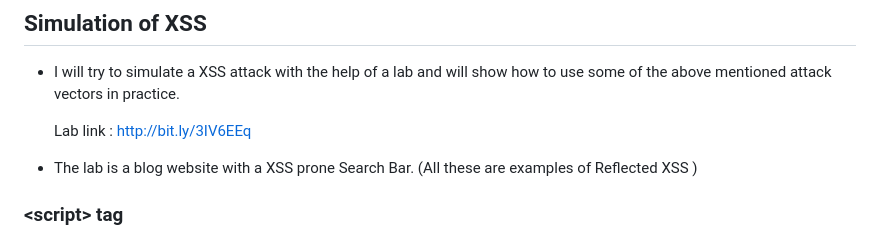
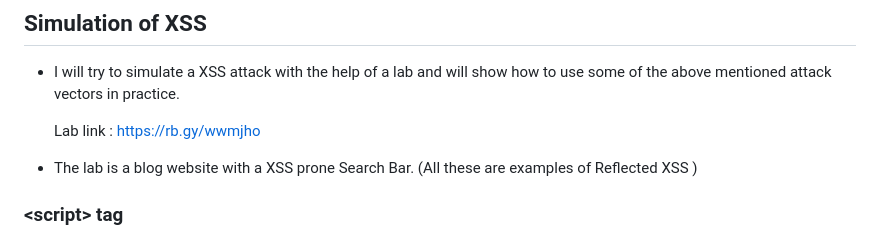
Before and after one commit to SANTHOSH17-DOT/attack-vectors-suite, a Markdown page: XSS/README.md, the part around the change. Rendered like a GitHub page.

```diff
--- a/XSS/README.md
+++ b/XSS/README.md
@@ -41,7 +41,7 @@ Cross-Site Scripting (XSS)
 
 - I will try to simulate a XSS attack with the help of a lab and will show how to use some of the above mentioned attack vectors in practice.
 
-  Lab link : http://bit.ly/3IV6EEq
+  Lab link : https://rb.gy/wwmjho
 
 
 - The lab is a blog website with a XSS prone Search Bar. (All these are examples of Reflected XSS )
```
